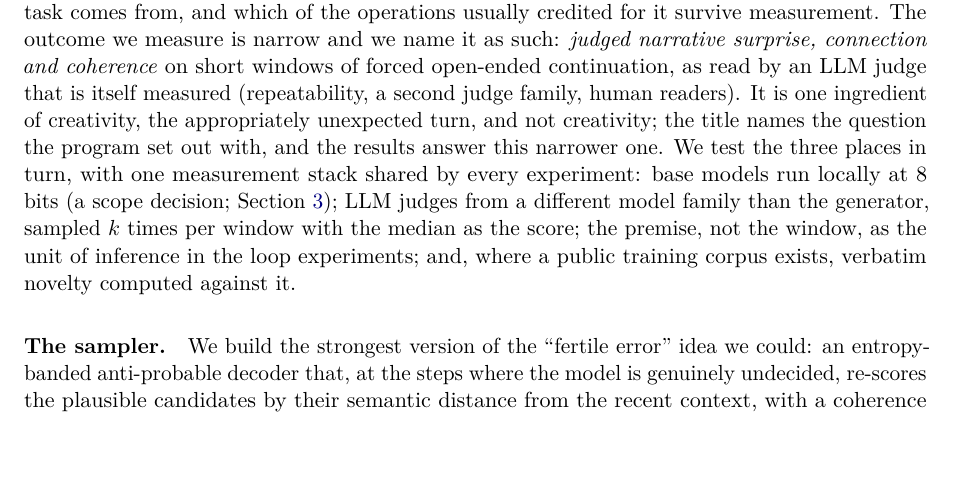
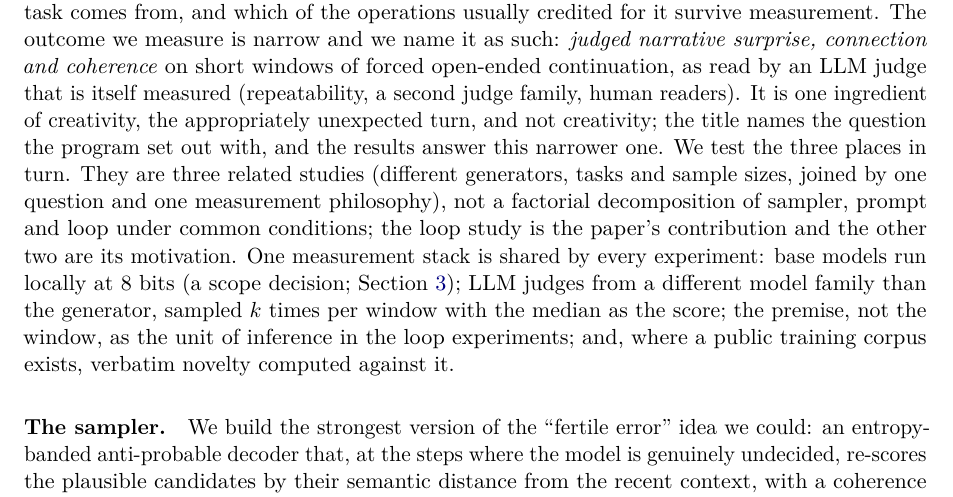
Before and after one commit to RobertoOno/interrupting-the-loop, a LaTeX paper (paper/main.tex, which reads paper/sections/introduction.tex): part of page 2 of 32, cut so that both start at the same text, the shorter picture padded with empty space. Compiled offline with pdfLaTeX.

Commit message:
Intro: the three studies are related, not a factorial comparison

```diff
--- a/paper/sections/introduction.tex
+++ b/paper/sections/introduction.tex
@@ -31,8 +31,11 @@ windows of forced open-ended continuation, as read by an LLM judge that is
 itself measured (repeatability, a second judge family, human readers). It is
 one ingredient of creativity, the appropriately unexpected turn, and not
 creativity; the title names the question the program set out with, and the
-results answer this narrower one. We test the three places in turn, with one
-measurement stack shared by every experiment: base models run locally at
+results answer this narrower one. We test the three places in turn. They are three related studies (different
+generators, tasks and sample sizes, joined by one question and one measurement
+philosophy), not a factorial decomposition of sampler, prompt and loop under
+common conditions; the loop study is the paper's contribution and the other
+two are its motivation. One measurement stack is shared by every experiment: base models run locally at
 8 bits (a scope decision; Section~\ref{sec:method}); LLM judges from a
 different model family than the generator, sampled $k$ times per window
 with the median as the score; the premise, not the window, as the unit of
```
